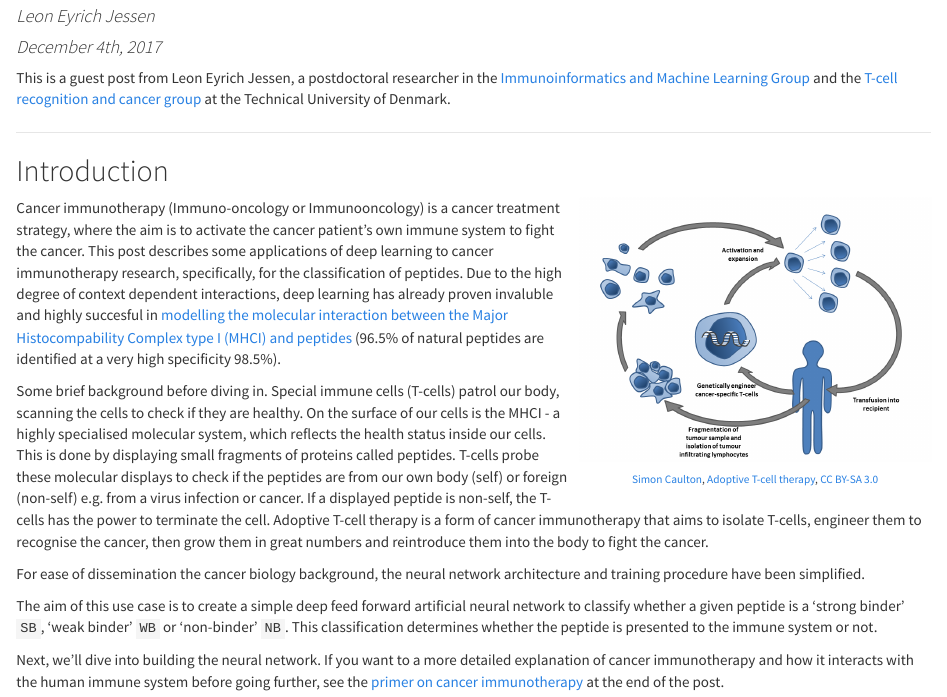
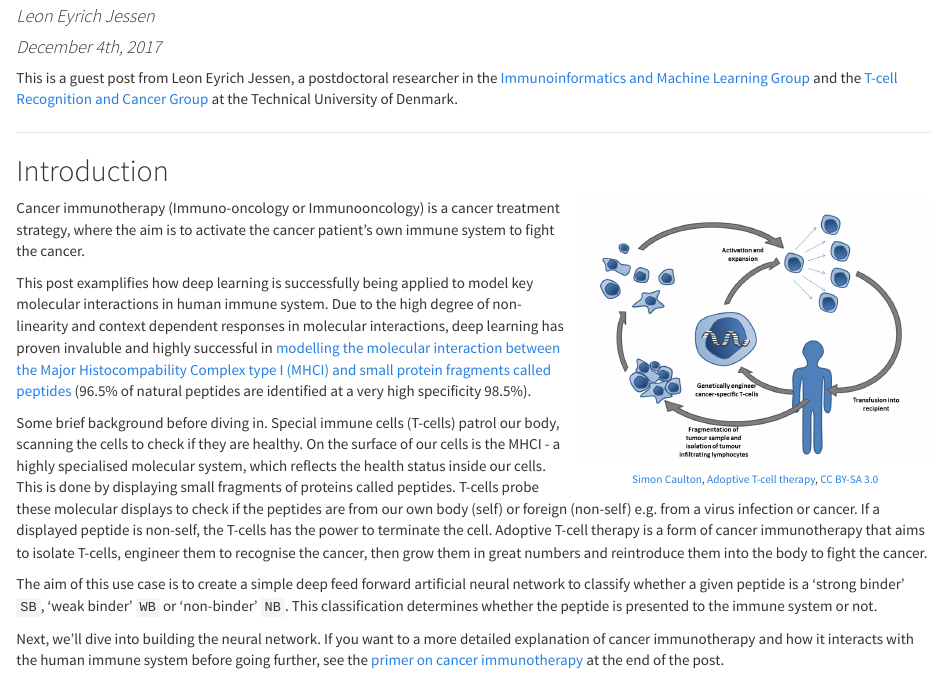
Before and after one commit to leonjessen/tensorflow_rstudio_example, an R Markdown document (README.Rmd): the page in a window 1100 px wide, from 70 px down. The pictures show the output file README.html that the author committed with the source, opened offline.

Commit message:
Update README

````diff
--- a/README.Rmd
+++ b/README.Rmd
@@ -12,7 +12,7 @@ output:
 knitr::opts_chunk$set(echo = TRUE, eval = TRUE, comment = NA)
 ```
 
-This is a guest post from Leon Eyrich Jessen, a postdoctoral researcher in the [Immunoinformatics and Machine Learning Group](http://www.bioinformatics.dtu.dk/english/Research_new/Health-informatics/Immunoinformatics-and-machine-learning) and the [T-cell recognition and cancer group](http://www.vet.dtu.dk/english/research/immunology-and-vaccinology/research/sine-reker-hadrup) at the Technical University of Denmark.
+This is a guest post from Leon Eyrich Jessen, a postdoctoral researcher in the [Immunoinformatics and Machine Learning Group](http://www.bioinformatics.dtu.dk/english/Research_new/Health-informatics/Immunoinformatics-and-machine-learning) and the [T-cell Recognition and Cancer Group](http://www.vet.dtu.dk/english/research/immunology-and-vaccinology/research/sine-reker-hadrup) at the Technical University of Denmark.
 
 ***
 
@@ -27,11 +27,11 @@ This is a guest post from Leon Eyrich Jessen, a postdoctoral researcher in the [
 </div>
 
 
-Cancer immunotherapy (Immuno-oncology or Immunooncology) is a cancer treatment strategy, where the aim is to activate the cancer patient's own immune system to fight the cancer. This post describes some applications of deep learning to cancer immunotherapy research, specifically, for the classification of peptides. Due to the high degree of context dependent interactions, deep learning has already proven invaluble and highly succesful in [modelling the molecular interaction between the Major Histocompability Complex type I (MHCI) and peptides](http://www.cbs.dtu.dk/services/NetMHCpan/) (96.5% of natural peptides are identified at a very high specificity 98.5%).
+Cancer immunotherapy (Immuno-oncology or Immunooncology) is a cancer treatment strategy, where the aim is to activate the cancer patient's own immune system to fight the cancer.
+
+This post examplifies how deep learning is successfully being applied to model key molecular interactions in human immune system. Due to the high degree of non-linearity and context dependent responses in molecular interactions, deep learning has proven invaluble and highly successful in [modelling the molecular interaction between the Major Histocompability Complex type I (MHCI) and small protein fragments called peptides](http://www.cbs.dtu.dk/services/NetMHCpan/) (96.5% of natural peptides are identified at a very high specificity 98.5%).
 
 Some brief background before diving in. Special immune cells (T-cells) patrol our body, scanning the cells to check if they are healthy. On the surface of our cells is the MHCI - a highly specialised molecular system, which reflects the health status inside our cells. This is done by displaying small fragments of proteins called peptides. T-cells probe these molecular displays to check if the peptides are from our own body (self) or foreign (non-self) e.g. from a virus infection or cancer. If a displayed peptide is non-self, the T-cells has the power to terminate the cell. Adoptive T-cell therapy is a form of cancer immunotherapy that aims to isolate T-cells, engineer them to recognise the cancer, then grow them in great numbers and reintroduce them into the body to fight the cancer.
-
-For ease of dissemination the cancer biology background, the neural network architecture and training procedure have been simplified.
 
 The aim of this use case is to create a simple deep feed forward artificial neural network to classify whether a given peptide is a 'strong binder' `SB`, 'weak binder' `WB` or 'non-binder' `NB`. This classification determines whether the peptide is presented to the immune system or not.
 
````
Also changed, not shown: README.html, README.Rmd (1 more changed lines).
